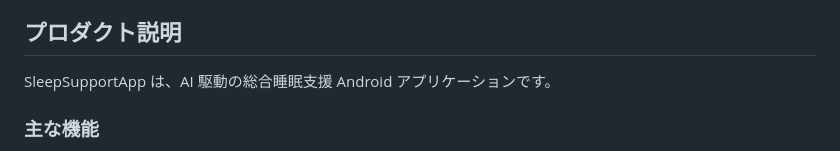
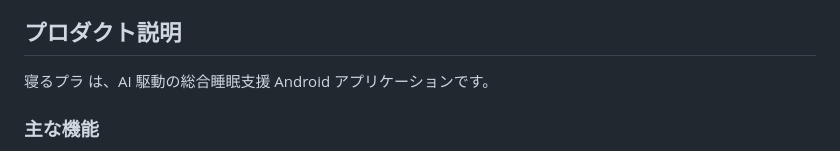
Before and after one commit to kc3hack/2026_team22, a Markdown page: README.md, the part around the change. GitHub-like rendering.

```diff
--- a/README.md
+++ b/README.md
@@ -50,7 +50,7 @@
 
 ## プロダクト説明
 
-SleepSupportApp は、AI 駆動の総合睡眠支援 Android アプリケーションです。
+寝るプラ は、AI 駆動の総合睡眠支援 Android アプリケーションです。
 
 ### 主な機能
 
```
